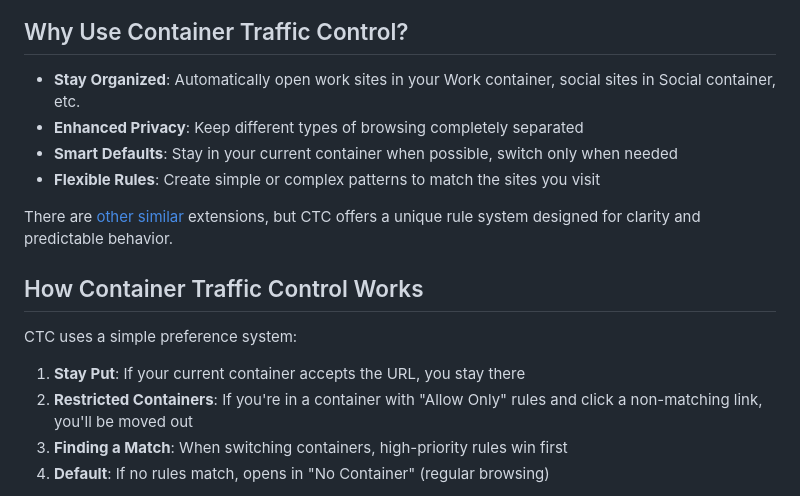
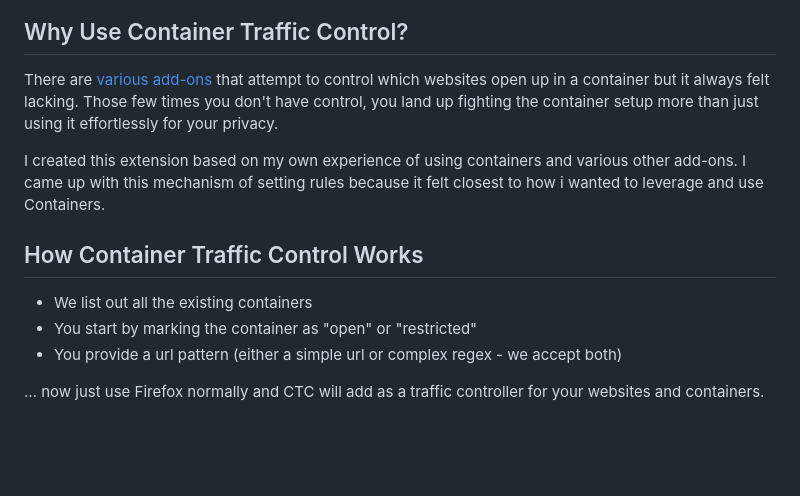
Before and after one commit to kaushikgopal/ff-container-traffic-control, a Markdown page: README.md, the part around the change printed below. Drawn GitHub-style; blank space fills up the shorter version.

```diff
--- a/README.md
+++ b/README.md
@@ -8,18 +9,14 @@ Container Traffic Control (CTC) is a Firefox extension that automatically manage
 ## Why Use Container Traffic Control?
 
-- **Stay Organized**: Automatically open work sites in your Work container, social sites in Social container, etc.
-- **Enhanced Privacy**: Keep different types of browsing completely separated
-- **Smart Defaults**: Stay in your current container when possible, switch only when needed
-- **Flexible Rules**: Create simple or complex patterns to match the sites you visit
+There are [various](https://github.com/kintesh/containerise) [add-ons](https://github.com/mcortt/Conductor/tree/main) that attempt to control which websites open up in a container but it always felt lacking. Those few times you don't have control, you land up fighting the container setup more than just using it effortlessly for your privacy.
 
-There are [other](https://github.com/kintesh/containerise) [similar](https://github.com/mcortt/Conductor/tree/main) extensions, but CTC offers a unique rule system designed for clarity and predictable behavior.
+I created this extension based on my own experience of using containers and various other add-ons. I came up with this mechanism of setting rules because it felt closest to how i wanted to leverage and use Containers.
 
 ## How Container Traffic Control Works
 
-CTC uses a simple preference system:
+- We list out all the existing containers
+- You start by marking the container as "open" or "restricted"
+- You provide a url pattern (either a simple url or complex regex - we accept both)
 
-1. **Stay Put**: If your current container accepts the URL, you stay there
-2. **Restricted Containers**: If you're in a container with "Allow Only" rules and click a non-matching link, you'll be moved out
-3. **Finding a Match**: When switching containers, high-priority rules win first
-4. **Default**: If no rules match, opens in "No Container" (regular browsing)
+... now just use Firefox normally and CTC will add as a traffic controller for your websites and containers.
 
```
Also changed, not shown: other parts of README.md (+7 -72 lines).
